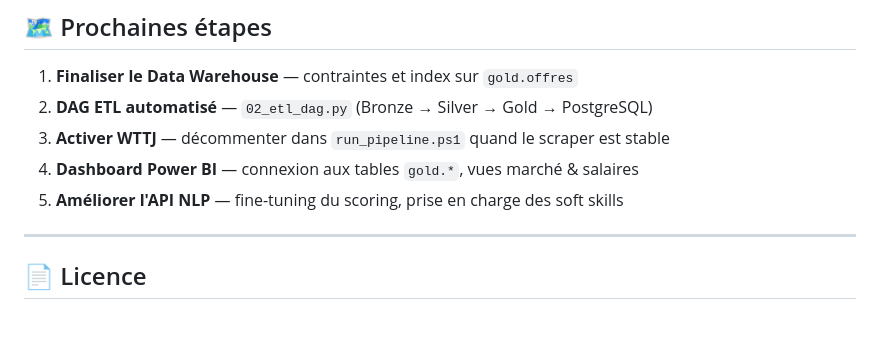
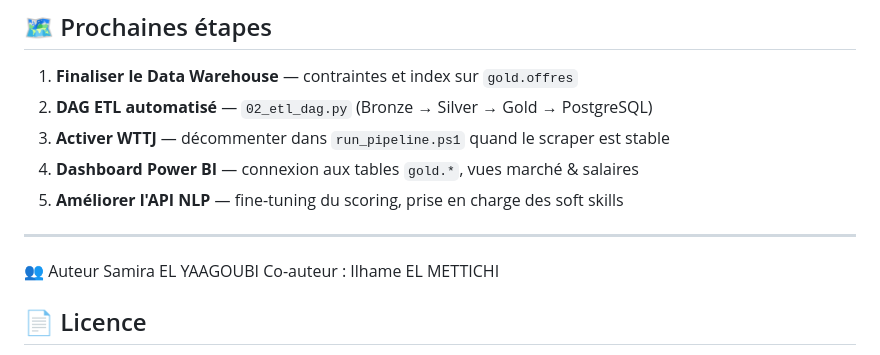
Before and after one commit to ilhameelma/projet_job_intelligent, a Markdown page: README.md, the part around the change. Drawn GitHub-style; blank space fills up the shorter version.

```diff
--- a/README.md
+++ b/README.md
@@ -488,6 +488,9 @@ GROUP BY c.nom ORDER BY nb DESC LIMIT 10;
 5. **Améliorer l'API NLP** — fine-tuning du scoring, prise en charge des soft skills
 
 ---
+👥 Auteur
+Samira EL YAAGOUBI
+Co-auteur : Ilhame EL METTICHI
 
 ## 📄 Licence
 
```
